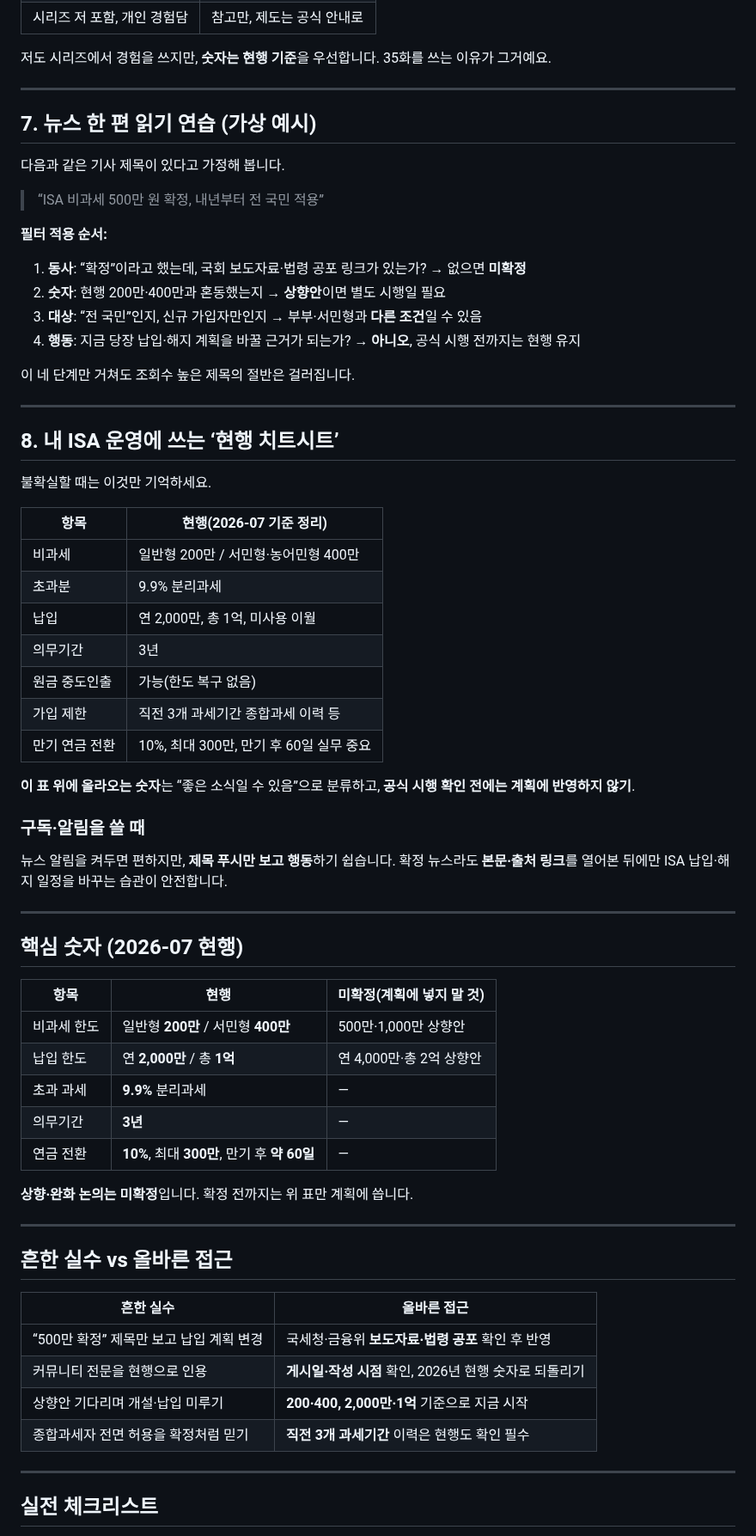
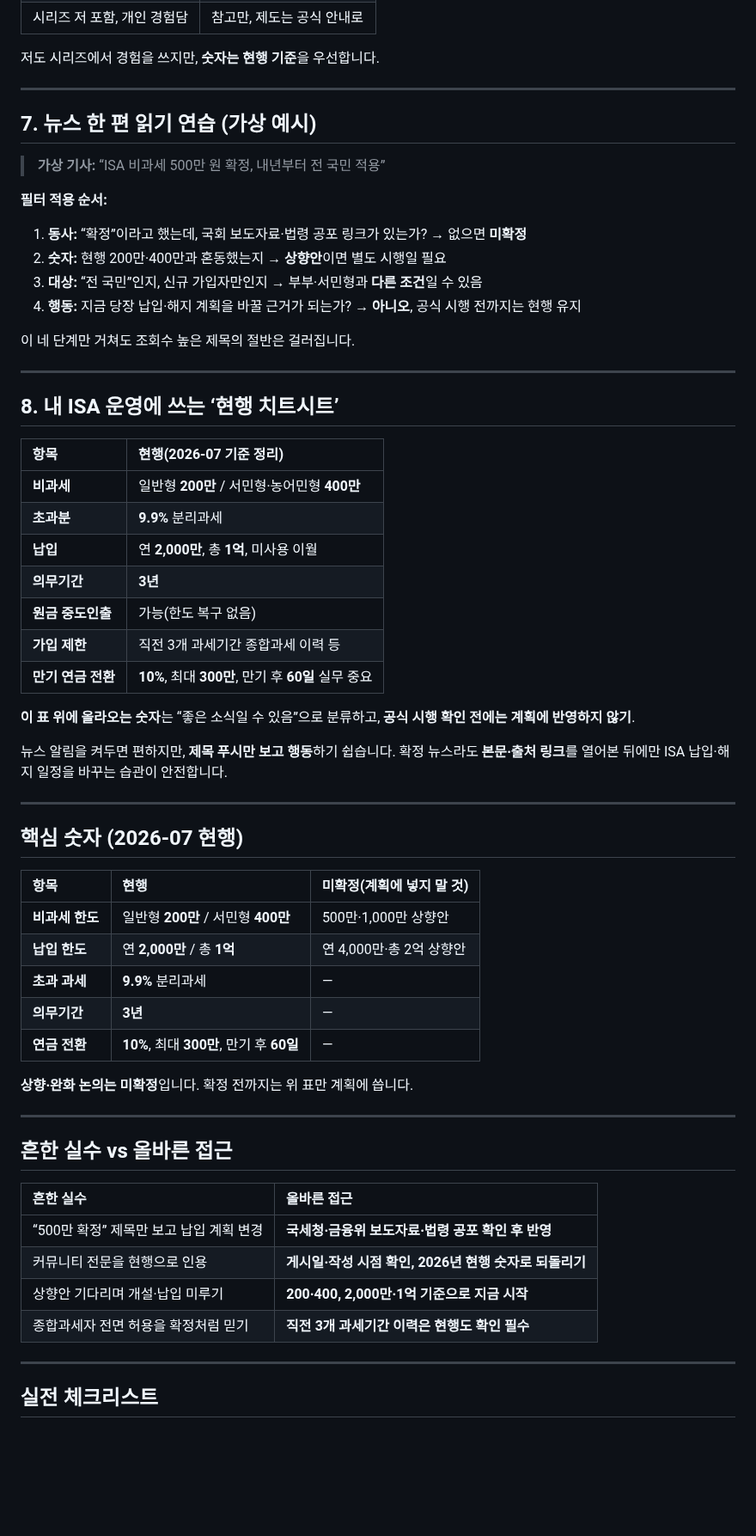
Before and after one commit to seyoungahn2/ShopProject, a Markdown page: content/isa/35-policy-change-filter.md, the part around one of its changes. Shown at 86% size. Drawn GitHub-style; blank space fills up the shorter version.

```diff
--- a/content/isa/35-policy-change-filter.md
+++ b/content/isa/35-policy-change-filter.md
@@ -137,22 +120,19 @@ ISA는 3년짜리 계좌입니다. 바뀌면 **그 시점 이후 납입·운용*
 | 시리즈 저 포함, 개인 경험담 | 참고만, 제도는 공식 안내로 |
 
 저도 시리즈에서 경험을 쓰지만, **숫자는 현행 기준**을 우선합니다.
-35화를 쓰는 이유가 그거예요.
 
 ---
 
 ## 7. 뉴스 한 편 읽기 연습 (가상 예시)
 
-다음과 같은 기사 제목이 있다고 가정해 봅니다.
-
-> “ISA 비과세 500만 원 확정, 내년부터 전 국민 적용”
+> **가상 기사:** “ISA 비과세 500만 원 확정, 내년부터 전 국민 적용”
 
 **필터 적용 순서:**
 
-1. **동사**: “확정”이라고 했는데, 국회 보도자료·법령 공포 링크가 있는가? → 없으면 **미확정**
-2. **숫자**: 현행 200만·400만과 혼동했는지 → **상향안**이면 별도 시행일 필요
-3. **대상**: “전 국민”인지, 신규 가입자만인지 → 부부·서민형과 **다른 조건**일 수 있음
-4. **행동**: 지금 당장 납입·해지 계획을 바꿀 근거가 되는가? → **아니오**, 공식 시행 전까지는 현행 유지
+1. **동사:** “확정”이라고 했는데, 국회 보도자료·법령 공포 링크가 있는가? → 없으면 **미확정**
+2. **숫자:** 현행 200만·400만과 혼동했는지 → **상향안**이면 별도 시행일 필요
+3. **대상:** “전 국민”인지, 신규 가입자만인지 → 부부·서민형과 **다른 조건**일 수 있음
+4. **행동:** 지금 당장 납입·해지 계획을 바꿀 근거가 되는가? → **아니오**, 공식 시행 전까지는 현행 유지
 
 이 네 단계만 거쳐도 조회수 높은 제목의 절반은 걸러집니다.
 
@@ -160,37 +140,31 @@ ISA는 3년짜리 계좌입니다. 바뀌면 **그 시점 이후 납입·운용*
 
 ## 8. 내 ISA 운영에 쓰는 ‘현행 치트시트’
 
-불확실할 때는 이것만 기억하세요.
+| 항목 | 현행(2026-07 기준 정리) |
+| :--- | :--- |
+| **비과세** | 일반형 **200만** / 서민형·농어민형 **400만** |
+| **초과분** | **9.9%** 분리과세 |
+| **납입** | 연 **2,000만**, 총 **1억**, 미사용 이월 |
+| **의무기간** | **3년** |
+| **원금 중도인출** | 가능(한도 복구 없음) |
+| **가입 제한** | 직전 3개 과세기간 종합과세 이력 등 |
+| **만기 연금 전환** | **10%**, 최대 **300만**, 만기 후 **60일** 실무 중요 |
 
-| 항목 | 현행(2026-07 기준 정리) |
-| --- | --- |
-| 비과세 | 일반형 200만 / 서민형·농어민형 400만 |
-| 초과분 | 9.9% 분리과세 |
-| 납입 | 연 2,000만, 총 1억, 미사용 이월 |
-| 의무기간 | 3년 |
-| 원금 중도인출 | 가능(한도 복구 없음) |
-| 가입 제한 | 직전 3개 과세기간 종합과세 이력 등 |
-| 만기 연금 전환 | 10%, 최대 300만, 만기 후 60일 실무 중요 |
+**이 표 위에 올라오는 숫자**는 “좋은 소식일 수 있음”으로 분류하고, **공식 시행 확인 전에는 계획에 반영하지 않기**.
 
-**이 표 위에 올라오는 숫자**는 “좋은 소식일 수 있음”으로 분류하고,
-**공식 시행 확인 전에는 계획에 반영하지 않기**.
-
-### 구독·알림을 쓸 때
-
-뉴스 알림을 켜두면 편하지만, **제목 푸시만 보고 행동**하기 쉽습니다.
-확정 뉴스라도 **본문·출처 링크**를 열어본 뒤에만 ISA 납입·해지 일정을 바꾸는 습관이 안전합니다.
+뉴스 알림을 켜두면 편하지만, **제목 푸시만 보고 행동**하기 쉽습니다. 확정 뉴스라도 **본문·출처 링크**를 열어본 뒤에만 ISA 납입·해지 일정을 바꾸는 습관이 안전합니다.
 
 ---
 
 ## 핵심 숫자 (2026-07 현행)
 
 | 항목 | 현행 | 미확정(계획에 넣지 말 것) |
-| --- | --- | --- |
-| 비과세 한도 | 일반형 **200만** / 서민형 **400만** | 500만·1,000만 상향안 |
-| 납입 한도 | 연 **2,000만** / 총 **1억** | 연 4,000만·총 2억 상향안 |
-| 초과 과세 | **9.9%** 분리과세 | — |
-| 의무기간 | **3년** | — |
-| 연금 전환 | **10%**, 최대 **300만**, 만기 후 **약 60일** | — |
+| :--- | :--- | :--- |
+| **비과세 한도** | 일반형 **200만** / 서민형 **400만** | 500만·1,000만 상향안 |
+| **납입 한도** | 연 **2,000만** / 총 **1억** | 연 4,000만·총 2억 상향안 |
+| **초과 과세** | **9.9%** 분리과세 | — |
+| **의무기간** | **3년** | — |
+| **연금 전환** | **10%**, 최대 **300만**, 만기 후 **60일** | — |
 
 **상향·완화 논의는 미확정**입니다. 확정 전까지는 위 표만 계획에 씁니다.
 
@@ -199,11 +173,11 @@ ISA는 3년짜리 계좌입니다. 바뀌면 **그 시점 이후 납입·운용*
 ## 흔한 실수 vs 올바른 접근
 
 | 흔한 실수 | 올바른 접근 |
-| --- | --- |
-| “500만 확정” 제목만 보고 납입 계획 변경 | 국세청·금융위 **보도자료·법령 공포** 확인 후 반영 |
-| 커뮤니티 전문을 현행으로 인용 | **게시일·작성 시점** 확인, 2026년 현행 숫자로 되돌리기 |
-| 상향안 기다리며 개설·납입 미루기 | **200·400, 2,000만·1억** 기준으로 지금 시작 |
-| 종합과세자 전면 허용을 확정처럼 믿기 | **직전 3개 과세기간** 이력은 현행도 확인 필수 |
+| :--- | :--- |
+| “500만 확정” 제목만 보고 납입 계획 변경 | **국세청·금융위 보도자료·법령 공포 확인 후 반영** |
+| 커뮤니티 전문을 현행으로 인용 | **게시일·작성 시점 확인, 2026년 현행 숫자로 되돌리기** |
+| 상향안 기다리며 개설·납입 미루기 | **200·400, 2,000만·1억 기준으로 지금 시작** |
+| 종합과세자 전면 허용을 확정처럼 믿기 | **직전 3개 과세기간 이력은 현행도 확인 필수** |
 
 ---
 
```
Also changed, not shown: other parts of content/isa/35-policy-change-filter.md (+46 -71 lines).
